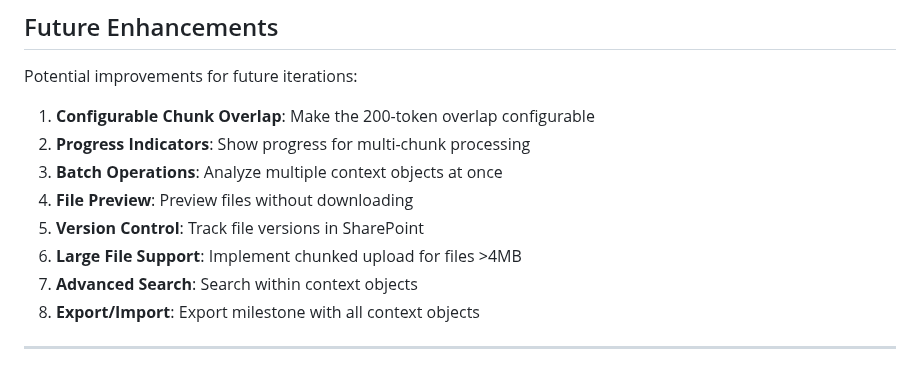
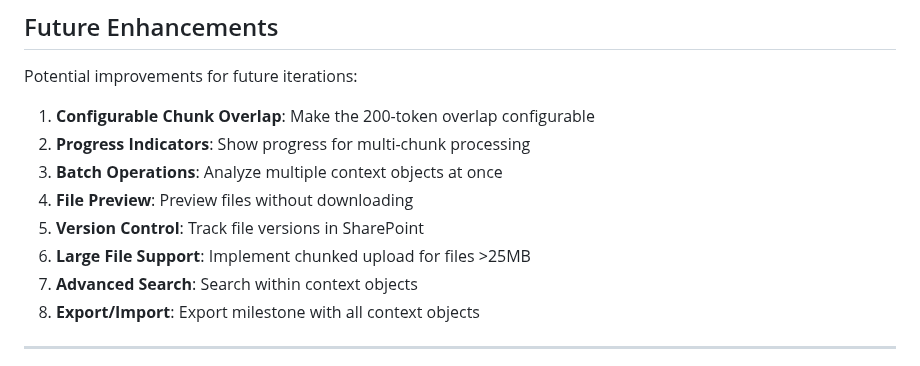
Before and after one commit to gdsanger/IdeaGraph-v1, a Markdown page: MILESTONE_KNOWLEDGE_HUB_IMPROVEMENTS.md, the part around the change. GitHub-like rendering.

Commit message:
Update documentation to reflect 25MB file upload limit
Co-authored-by: gdsanger <59723667+gdsanger@users.noreply.github.com>

```diff
--- a/MILESTONE_KNOWLEDGE_HUB_IMPROVEMENTS.md
+++ b/MILESTONE_KNOWLEDGE_HUB_IMPROVEMENTS.md
@@ -325,7 +325,7 @@ Potential improvements for future iterations:
 3. **Batch Operations**: Analyze multiple context objects at once
 4. **File Preview**: Preview files without downloading
 5. **Version Control**: Track file versions in SharePoint
-6. **Large File Support**: Implement chunked upload for files >4MB
+6. **Large File Support**: Implement chunked upload for files >25MB
 7. **Advanced Search**: Search within context objects
 8. **Export/Import**: Export milestone with all context objects
 
```
